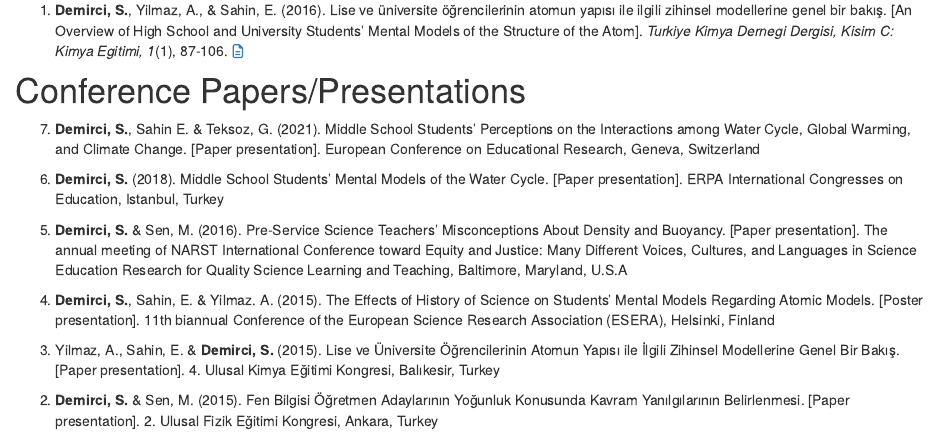
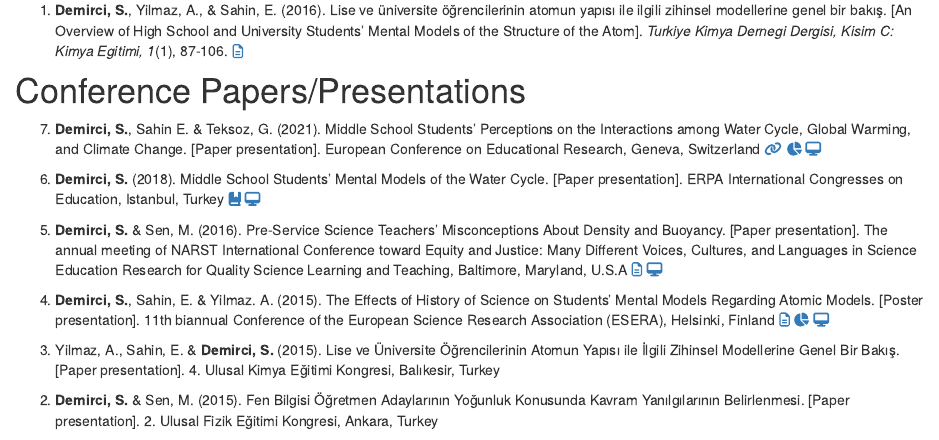
Before and after one commit to sinemdemirci/sinemdemirci.github.io, an R Markdown document (research_ese.Rmd): the page in a window 1100 px wide, from 180 px down. Rendered offline with R 4.5, knitr and Pandoc, with nearby package versions; drawn as R Markdown's standard HTML page in place of the format the file asks for.

Commit message:
google drive links were added

```diff
--- a/research_ese.Rmd
+++ b/research_ese.Rmd
@@ -18,18 +18,28 @@ site: distill::distill_website
 
 <p>
 7. **Demirci, S.**, Sahin E. & Teksoz, G. (2021). Middle School Students’ Perceptions on the Interactions among Water Cycle, Global Warming, and Climate Change. [Paper presentation]. European Conference on Educational Research, Geneva, Switzerland
+<a href = "https://eera-ecer.de/ecer-programmes/conference/26/contribution/50838/" target="_blank">`r fontawesome::fa(name = "link")`</a>
+<a href= "https://drive.google.com/file/d/1B6fxqdtqb9nmFwyQRCInvKh_NdnTWS99/view?usp=share_link" target="_blank">`r fontawesome::fa(name = "chart-pie")`</a>
+  <a href="https://drive.google.com/file/d/1EbV9umjzHm93g8318c3LUbvhkfNGalBY/view?usp=share_link" target="_blank"> `r fontawesome::fa(name = "desktop")`</a>
 </p>
 
 <p>
 6. **Demirci, S.** (2018). Middle School Students’ Mental Models of the Water Cycle. [Paper presentation]. ERPA International Congresses on Education, Istanbul, Turkey
+<a href = "https://www.erpacongress.com/upload/dosya/erpa-2018-e-book-of-proceedings-2018_with-isbn_15bc882e42ce0a.pdf" target="_blank">`r fontawesome::fa(name = "book-bookmark")`</a>
+ <a href="https://drive.google.com/file/d/1HnQ_Z6KgBFMZfK-J5KF4jW5MQ_dPNAz6/view?usp=share_link" target="_blank"> `r fontawesome::fa(name = "desktop")`</a>
 </p>
 
 <p>
 5. **Demirci, S.** & Sen, M. (2016). Pre-Service Science Teachers' Misconceptions About Density and Buoyancy. [Paper presentation]. The annual meeting of NARST International Conference toward Equity and Justice: Many Different Voices, Cultures, and Languages in Science Education Research for Quality Science Learning and Teaching, Baltimore, Maryland, U.S.A
+<a href="https://narst.org/sites/default/files/2019-07/2016_Abstracts.pdf" target="_blank">`r fontawesome::fa(name = "file-lines")`</a>
+<a href="https://drive.google.com/file/d/1eqpFAIyUVf3nw6IXehpa-4oae0BigijZ/view?usp=share_link" target="_blank"> `r fontawesome::fa(name = "desktop")`</a>
 </p>
 
 <p>
 4. **Demirci, S.**, Sahin, E. & Yilmaz. A. (2015). The Effects of History of Science on Students’ Mental Models Regarding Atomic Models. [Poster presentation]. 11th biannual Conference of the European Science Research Association (ESERA), Helsinki, Finland
+<a href = "https://drive.google.com/file/d/1iE2yzRkhWDqfkFn6ISPVLRPYBsKJo-hO/view?usp=share_link" target="_blank"> `r fontawesome::fa(name = "file-lines")`</a>
+<a href= "https://drive.google.com/file/d/1urvfk39iiJkTz_2dV2l5iFcpK5Q1-fM9/view?usp=share_link" target="_blank">`r fontawesome::fa(name = "chart-pie")`</a>
+<a href="https://drive.google.com/file/d/1yBWkmymJQH6i6DaBRzoK2iQS02B7OO5K/view?usp=share_link" target="_blank"> `r fontawesome::fa(name = "desktop")`</a>
 </p>
 
 <p>
```
